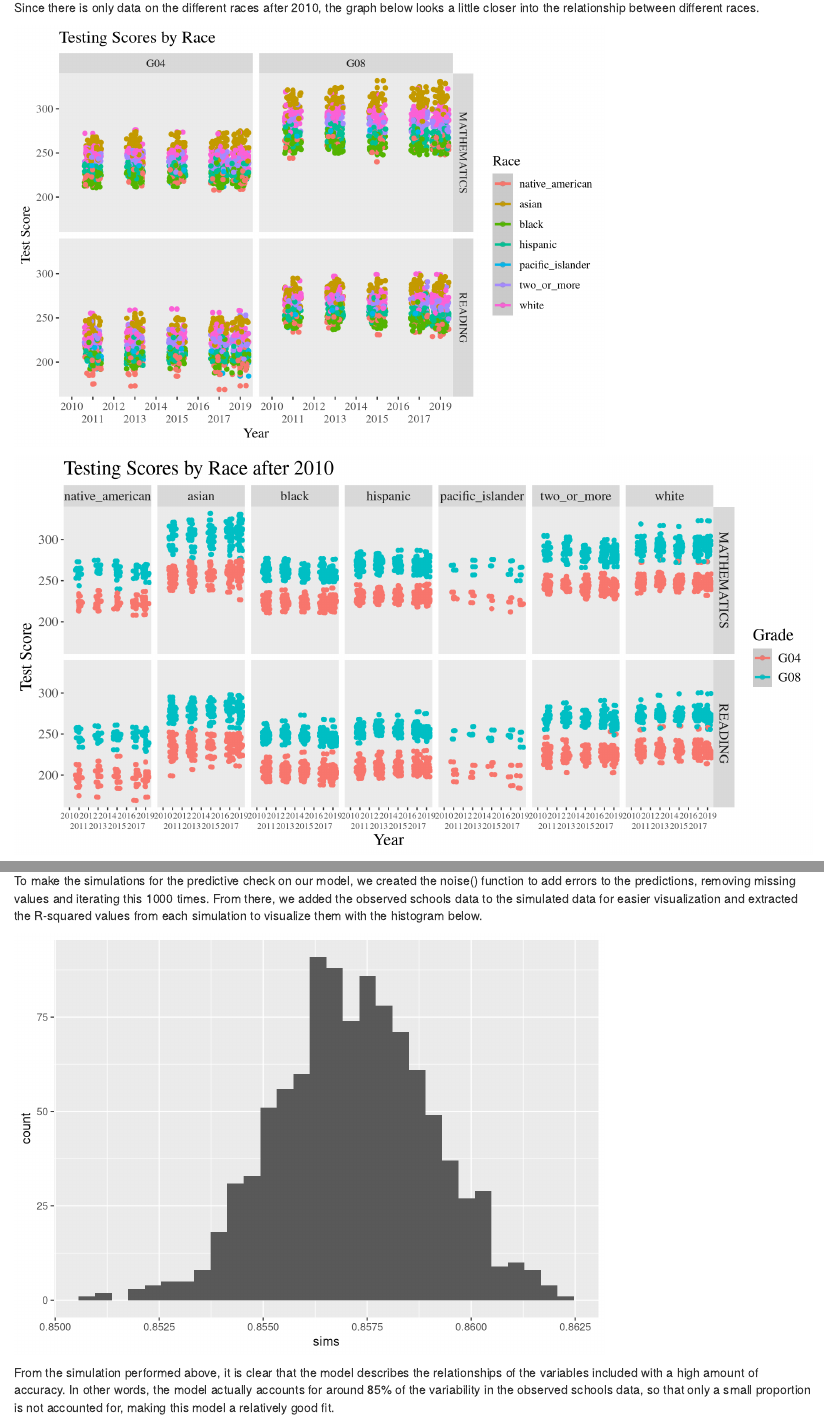
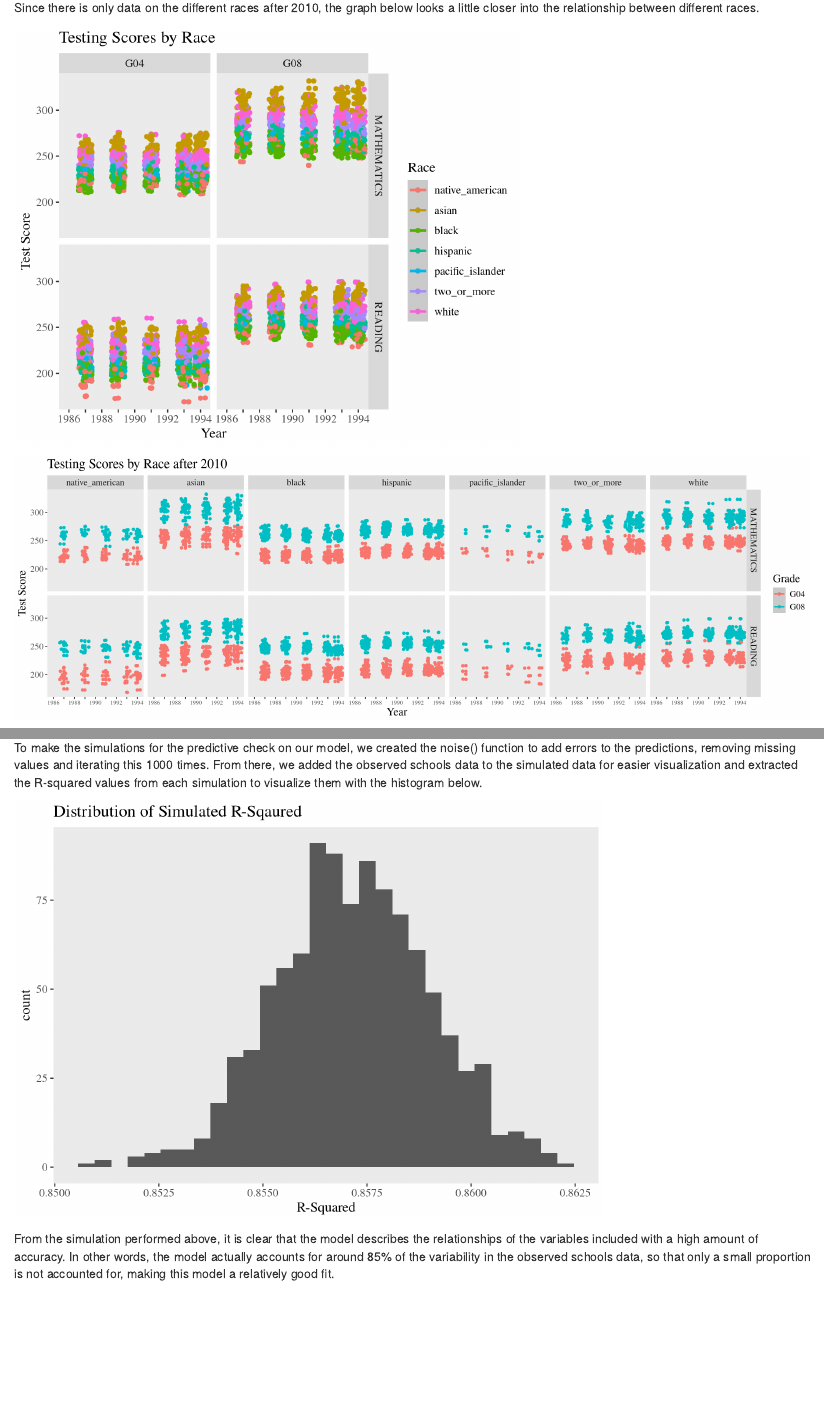
Before and after one commit to bretthickman/331-Final-Project, an R Markdown document (finalproject.Rmd): the page in a window 1100 px wide, from 2910 px down, and a second part further down, joined at a grey line. Rendered offline with R 4.5, knitr and Pandoc, with nearby package versions; code that draws random numbers runs with fixed seeds of ours; some code elsewhere in the file could not run offline.

Commit message:
displayed only every other "Year" in graphs, added labels to last histogram

````diff
--- a/finalproject.Rmd
+++ b/finalproject.Rmd
@@ -418,47 +418,65 @@ clean_schools %>%
 
 Since there is only data on the different races after 2010, the graph below looks a little closer into the relationship between different races.
 
-```{r}
+```{r Making everysecond Function, include = FALSE}
+everysecond <- function(x){
+  x <- sort(unique(x))
+  x[seq(2, length(x), 2)] <- ""
+  x
+}
+#source: https://community.rstudio.com/t/how-to-automatically-skip-some-x-labels/65702/4)
+```
+
+
+```{r, fig.width = 6}
 clean_schools %>%
   filter(year >= 2010,
          race != "all") %>%
   mutate(year = as.factor(year)) %>%
   ggplot(mapping = aes(x = year,
                            y = score,
-                           color = race))+
-  geom_point()+
-  geom_jitter()+
+                           color = race)) +
+  geom_point() +
+  geom_jitter() +
   stat_smooth(method = "lm")+
-  facet_grid(rows = vars(test), cols = vars(grade))+
-  scale_x_discrete(guide = guide_axis(n.dodge=2)) +
+  facet_grid(rows = vars(test),
+             cols = vars(grade)) +
+  scale_x_discrete(
+    labels = everysecond(clean_schools$year)
+    ) +
   theme(panel.grid.major = element_blank(),
         panel.grid.minor = element_blank(),
         text=element_text(size=12,
-                          family="serif"))+
+                          family="serif")) +
   labs(title = "Testing Scores by Race",
        color = "Race",
        x = "Year",
        y = "Test Score")
 ```
 
-```{r, fig.width = 10}
+
+
+
+```{r, fig.width = 15}
 clean_schools %>%
   filter(year >= 2010,
          race != "all") %>%
   mutate(year = as.factor(year)) %>%
   ggplot(mapping = aes(x = year,
                            y = score,
-                           color = grade))+
-  geom_point()+
-  geom_jitter()+
+                           color = grade)) +
+  geom_point() +
+  geom_jitter() +
   stat_smooth(method = "lm")+
-  facet_grid(rows = vars(test), cols = vars(race))+
-  scale_x_discrete(guide = guide_axis(n.dodge=2)) +
+  facet_grid(rows = vars(test), cols = vars(race)) +
+  scale_x_discrete(
+    labels = everysecond(clean_schools$year)
+    ) +
   theme(panel.grid.major = element_blank(),
         panel.grid.minor = element_blank(),
         text=element_text(size=15,
                           family="serif"),
-                          axis.text.x = element_text(size = 8))+
+                          axis.text.x = element_text(size = 8)) +
   labs(title = "Testing Scores by Race after 2010",
        color = "Grade",
        x = "Year",
@@ -553,7 +571,14 @@ head(sim_r_sq)
 ```{r}
 tibble(sims = sim_r_sq) %>%
   ggplot(aes(x = sims)) +
-  geom_histogram()
+  geom_histogram() +
+   theme(panel.grid.major = element_blank(),
+        panel.grid.minor = element_blank(),
+        text=element_text(size=12,
+                          family="serif")) +
+  labs(
+    title = "Distribution of Simulated R-Sqaured",
+       x = "R-Squared")
 ```
 
 From the simulation performed above, it is clear that the model describes the relationships of the variables included with a high amount of accuracy. In other words, the model actually accounts for around 85% of the variability in the observed schools data, so that only a small proportion is not accounted for, making this model a relatively good fit.
````
Also changed, not shown: finalproject.Rmd (18 more changed lines).
